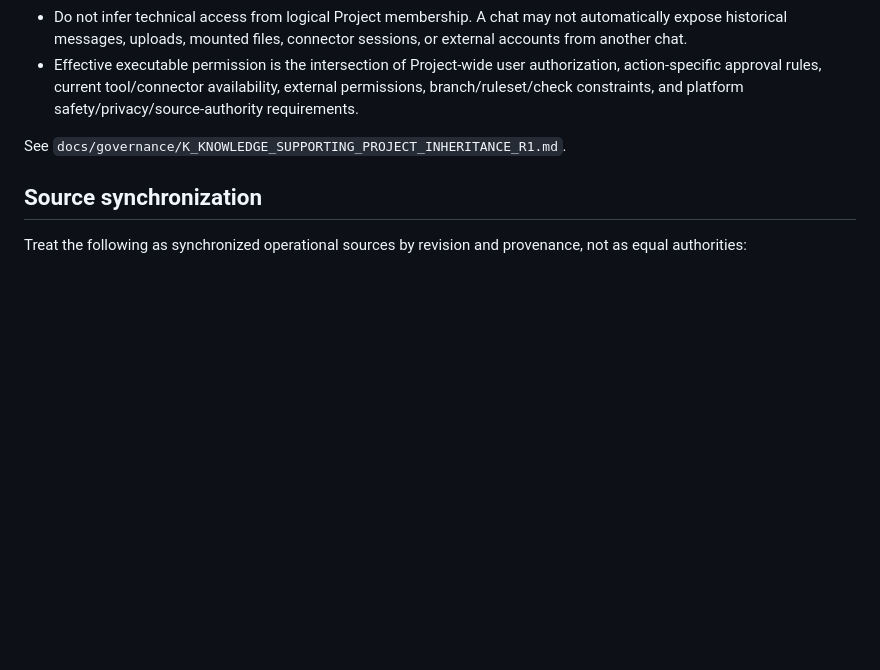
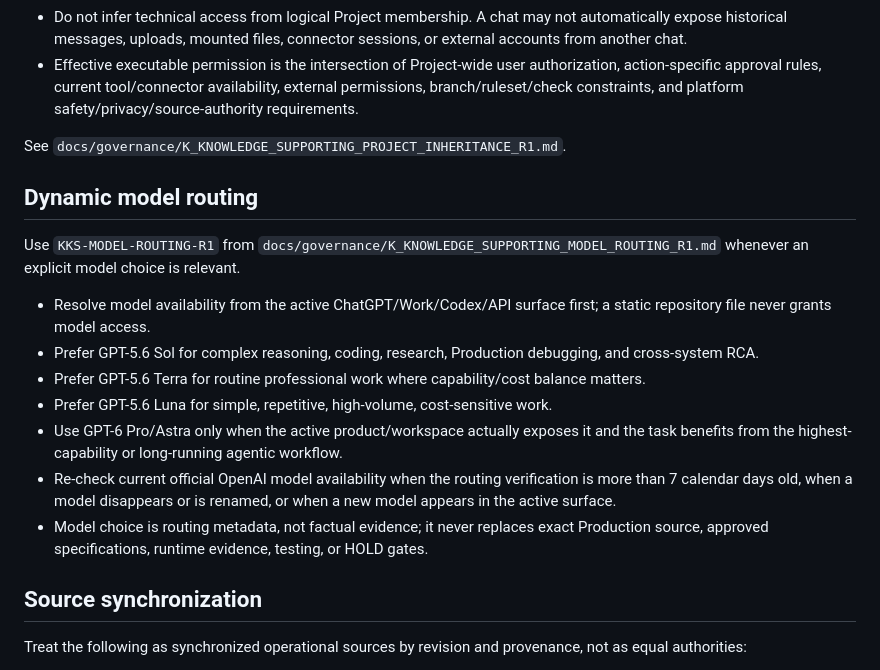
Before and after one commit to RepoKan/K-Knowledgeable-, a Markdown page: AGENTS.md, the part around the change. Rendered like a GitHub page; blank space fills up the shorter version.

Commit message:
docs: wire agent governance to dynamic model routing

```diff
--- a/AGENTS.md
+++ b/AGENTS.md
@@ -16,6 +16,18 @@ Every work chat, thread, or chat box inside **K Knowledge Supporting** is a gove
 - Effective executable permission is the intersection of Project-wide user authorization, action-specific approval rules, current tool/connector availability, external permissions, branch/ruleset/check constraints, and platform safety/privacy/source-authority requirements.
 
 See `docs/governance/K_KNOWLEDGE_SUPPORTING_PROJECT_INHERITANCE_R1.md`.
+
+## Dynamic model routing
+
+Use `KKS-MODEL-ROUTING-R1` from `docs/governance/K_KNOWLEDGE_SUPPORTING_MODEL_ROUTING_R1.md` whenever an explicit model choice is relevant.
+
+- Resolve model availability from the active ChatGPT/Work/Codex/API surface first; a static repository file never grants model access.
+- Prefer GPT-5.6 Sol for complex reasoning, coding, research, Production debugging, and cross-system RCA.
+- Prefer GPT-5.6 Terra for routine professional work where capability/cost balance matters.
+- Prefer GPT-5.6 Luna for simple, repetitive, high-volume, cost-sensitive work.
+- Use GPT-6 Pro/Astra only when the active product/workspace actually exposes it and the task benefits from the highest-capability or long-running agentic workflow.
+- Re-check current official OpenAI model availability when the routing verification is more than 7 calendar days old, when a model disappears or is renamed, or when a new model appears in the active surface.
+- Model choice is routing metadata, not factual evidence; it never replaces exact Production source, approved specifications, runtime evidence, testing, or HOLD gates.
 
 ## Source synchronization
 
```
